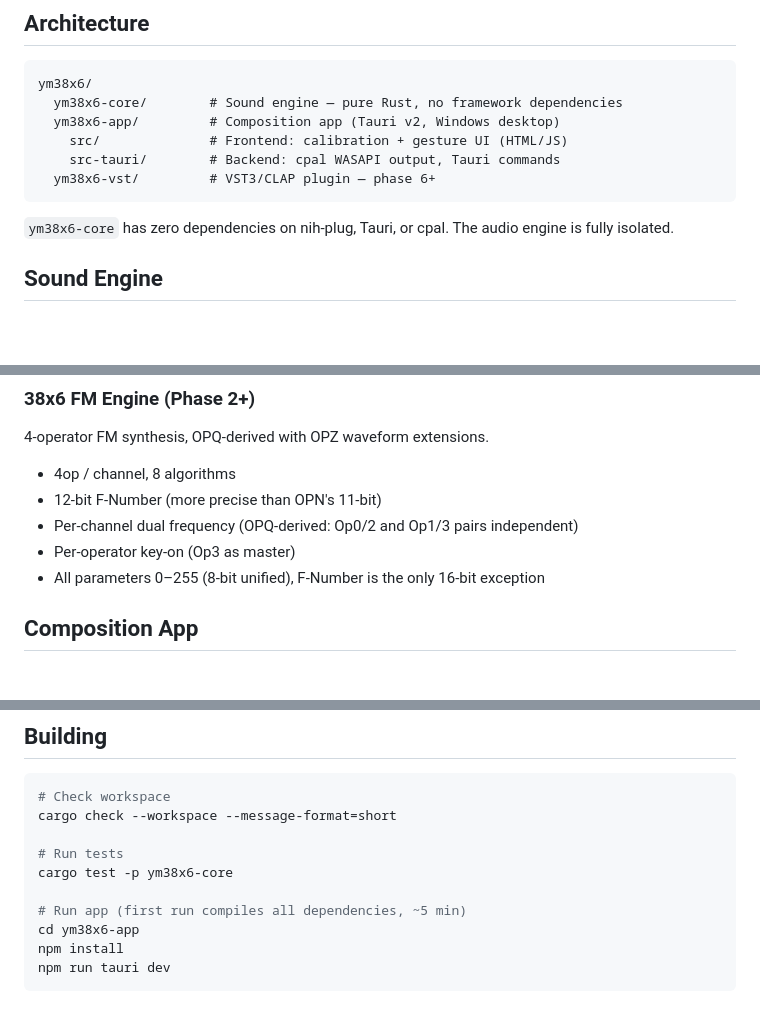
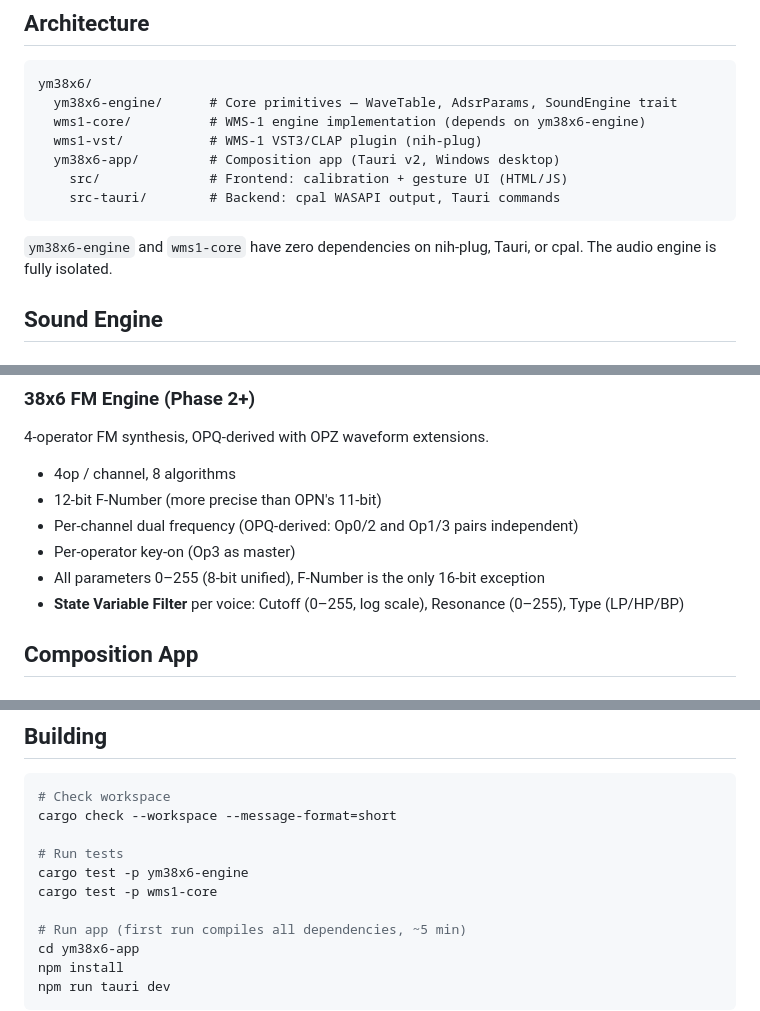
Before and after one commit to hisashisatake/ym38x6, a Markdown page: README.md, 3 parts joined by grey strips. Drawn GitHub-style; blank space fills up the shorter version.

Commit message:
docs: README・spec にフィルター仕様追加・クレート構成を実態に合わせて更新
- README: クレート構成を ym38x6-engine・wms1-core・wms1-vst に修正
- README: 38x6エンジンにSVFフィルター仕様を追記
- README: ビルドコマンドのクレート名を更新
- spec: チャンネルパラメーターにフィルターセクションを追加

````diff
--- a/README.md
+++ b/README.md
@@ -14,14 +14,15 @@ Inspired by Ryu Umemoto's YM-2609, which explored a similar "what if" premise us
 
 ```
 ym38x6/
-  ym38x6-core/        # Sound engine — pure Rust, no framework dependencies
+  ym38x6-engine/      # Core primitives — WaveTable, AdsrParams, SoundEngine trait
+  wms1-core/          # WMS-1 engine implementation (depends on ym38x6-engine)
+  wms1-vst/           # WMS-1 VST3/CLAP plugin (nih-plug)
   ym38x6-app/         # Composition app (Tauri v2, Windows desktop)
     src/              # Frontend: calibration + gesture UI (HTML/JS)
     src-tauri/        # Backend: cpal WASAPI output, Tauri commands
-  ym38x6-vst/         # VST3/CLAP plugin — phase 6+
 ```
 
-`ym38x6-core` has zero dependencies on nih-plug, Tauri, or cpal. The audio engine is fully isolated.
+`ym38x6-engine` and `wms1-core` have zero dependencies on nih-plug, Tauri, or cpal. The audio engine is fully isolated.
 
 ## Sound Engine
 
@@ -46,6 +47,7 @@ A waveform memory sound source — equivalent to one operator of the 38x6 FM eng
 - Per-channel dual frequency (OPQ-derived: Op0/2 and Op1/3 pairs independent)
 - Per-operator key-on (Op3 as master)
 - All parameters 0–255 (8-bit unified), F-Number is the only 16-bit exception
+- **State Variable Filter** per voice: Cutoff (0–255, log scale), Resonance (0–255), Type (LP/HP/BP)
 
 ## Composition App
 
@@ -88,7 +90,8 @@ Uses OPQ-derived per-operator key-on: avoid notes play at reduced volume rather
 cargo check --workspace --message-format=short
 
 # Run tests
-cargo test -p ym38x6-core
+cargo test -p ym38x6-engine
+cargo test -p wms1-core
 
 # Run app (first run compiles all dependencies, ~5 min)
 cd ym38x6-app
````
Also changed, not shown: spec.md (+17 -0 lines).
